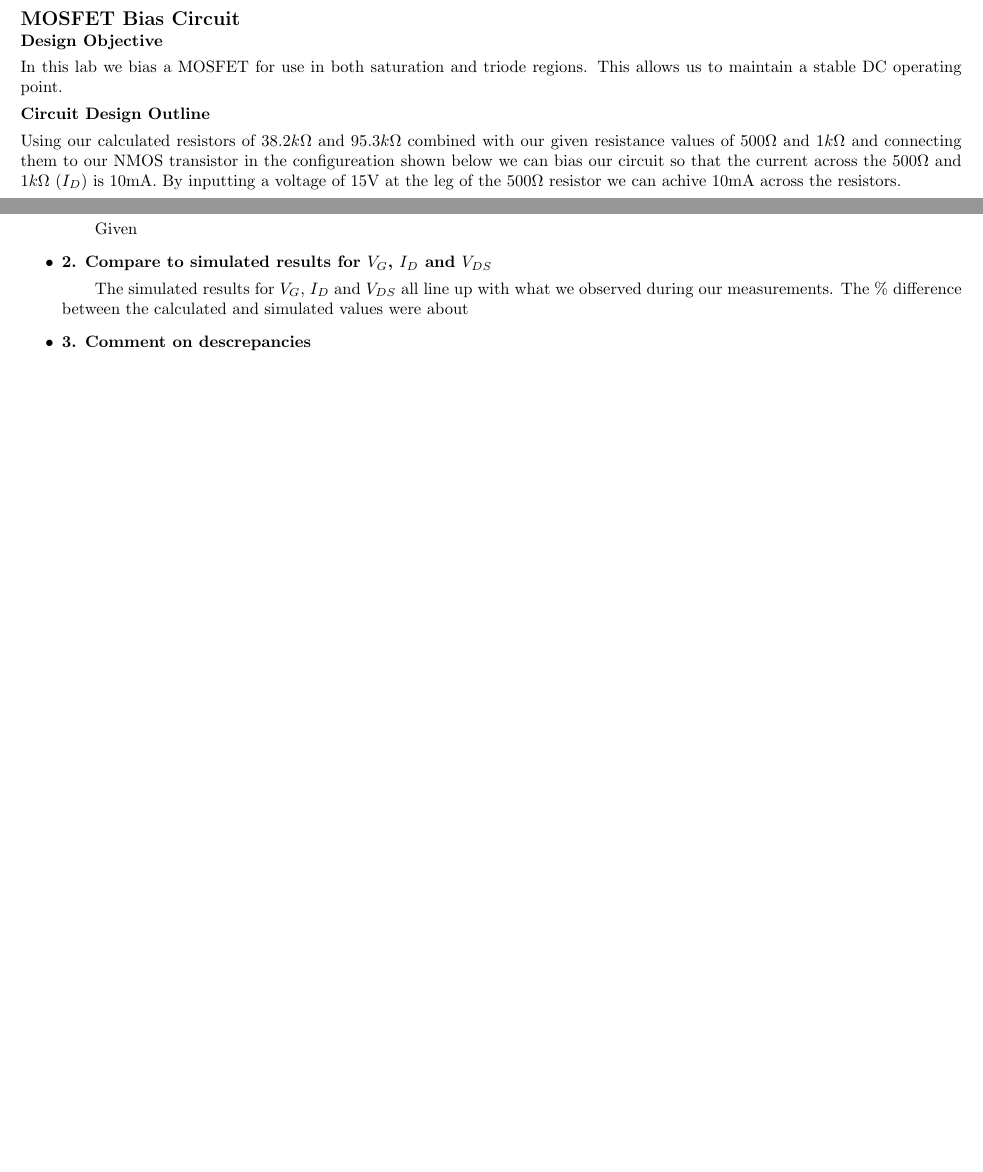
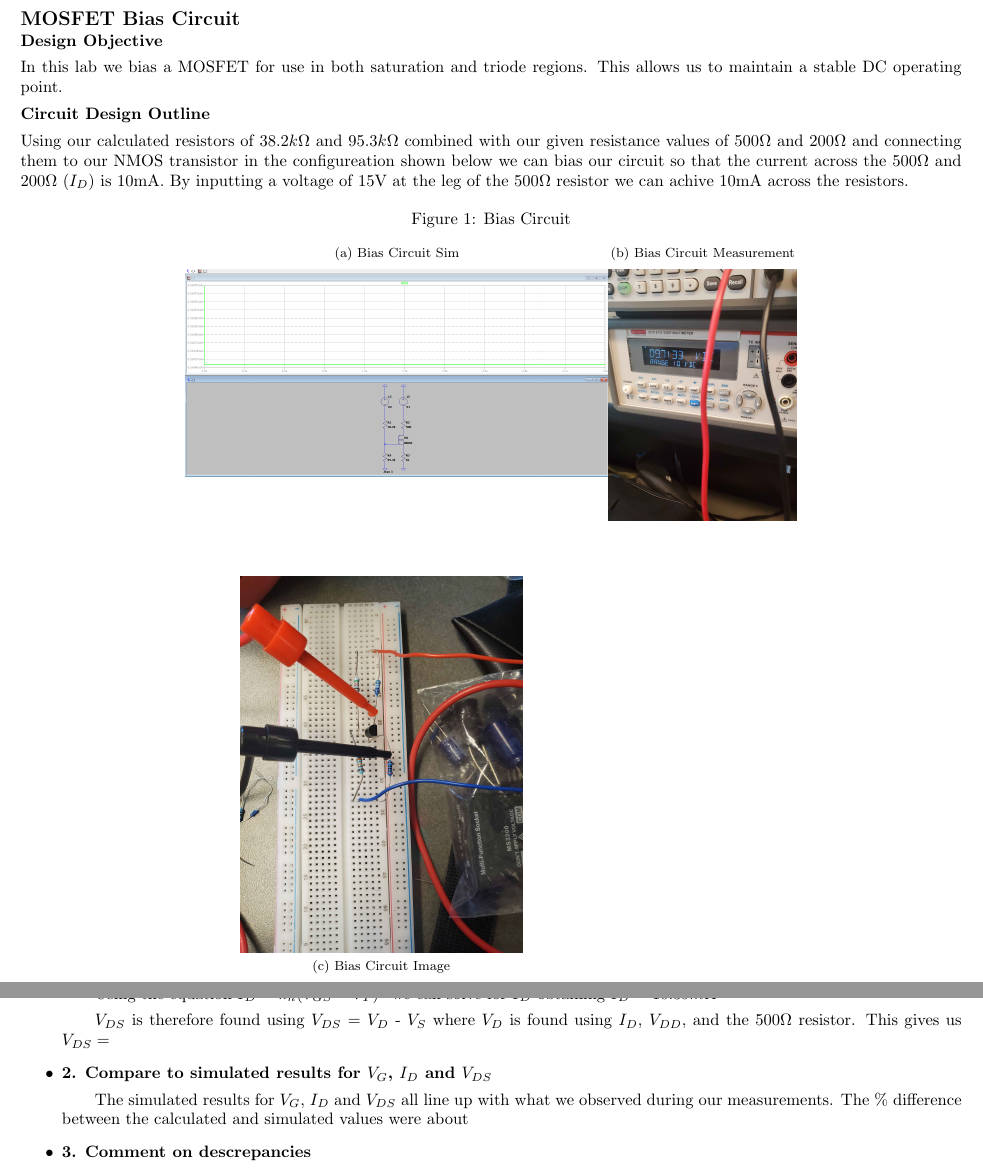
Before and after one commit to TheH3nrY/BEE331_Lab_2, a LaTeX document (Lab2/2.2/BEE331_Lab_2.2_Jason_Truong_Henry_Haight.tex): two parts of pages 2 and 3 of 3, joined at a grey line, cut so that both start at the same text, the shorter picture padded with empty space. Compiled offline with pdfLaTeX.

Commit message:
Update of 2.2
I need to redo the calculations

```diff
--- a/Lab2/2.2/BEE331_Lab_2.2_Jason_Truong_Henry_Haight.tex
+++ b/Lab2/2.2/BEE331_Lab_2.2_Jason_Truong_Henry_Haight.tex
@@ -60,14 +60,26 @@
 	\nchapter{MOSFET Bias Circuit}
 	\nsection{Design Objective} In this lab we bias a MOSFET for use in both saturation and triode regions. This allows us to maintain a stable DC operating point.
 	\nsection{Circuit Design Outline}
-	Using our calculated resistors of $38.2k\Omega$ and $95.3k\Omega$ combined with our given resistance values of $500\Omega$ and $1k\Omega$ and connecting them to our NMOS transistor in the configureation shown below we can bias our circuit so that the current across the $500\Omega$ and $1k\Omega$ ($I_D$) is 10mA. By inputting a voltage of 15V at the leg of the $500\Omega$ resistor we can achive 10mA across the resistors.
-
+	Using our calculated resistors of $38.2k\Omega$ and $95.3k\Omega$ combined with our given resistance values of $500\Omega$ and $200\Omega$ and connecting them to our NMOS transistor in the configureation shown below we can bias our circuit so that the current across the $500\Omega$ and $200\Omega$ ($I_D$) is 10mA. By inputting a voltage of 15V at the leg of the $500\Omega$ resistor we can achive 10mA across the resistors.
+	\begin{figure}[hp!] %140,
+		\centering
+		\caption{Bias Circuit}
+		\subfloat[Bias Circuit Sim]{\includegraphics[width=9cm]{SpiceSim}}
+		\subfloat[Bias Circuit Measurement]{\includegraphics[width=4cm]{VoltageReading}}
+	\end{figure}
+	\begin{figure}[hp!]
+		\ContinuedFloat
+		\centering
+		\subfloat[\centering Bias Circuit Image]{\includegraphics[width=6cm]{CircuitImage}}\hfil
+	\end{figure}
 	\newpage
 	\nsection{Measurement and Simulation Results}
 	\nsubsection{Analysis}
 	\begin{itemize}
 		\item \textbf{1. Calculate expected $V_G$, $I_D$ and $V_{DS}$}
-		\subitem Given
+		\subitem Using $V_{GS}$ = $V_G$	- $V_S$ and a voltage divider accross the $38.2k\Omega$ and $95.3k\Omega$ resistors we find that $V_G$ = 10.708V.
+		\subitem Using the equation $I_D = k_n(V_{GS} - V_T)^2$ we can solve for $I_D$ obtaining $I_D = 10.39mA$
+		\subitem $V_{DS}$ is therefore found using $V_{DS}$ = $V_D$	- $V_S$ where $V_D$ is found using $I_D$, $V_{DD},$ and the $500\Omega$ resistor. This gives us $V_{DS} = $
 		\item \textbf{2. Compare to simulated results for $V_G$, $I_D$ and $V_{DS}$}
 		\subitem The simulated results for $V_G$, $I_D$ and $V_{DS}$ all line up with what we observed during our measurements. The \% difference between the calculated and simulated values were about
 		\item \textbf{3. Comment on descrepancies}
```
Also changed, not shown: Lab2/2.2/BEE331_Lab_2.2_Jason_Truong_Henry_Haight.pdf, Lab2/2.2/CircuitImage.jpg (renamed from Lab2/2.2/Circuit Image.jpg), Lab2/2.2/VoltageReading.jpg (renamed from Lab2/2.2/Voltage reading.jpg), 4 other files.
